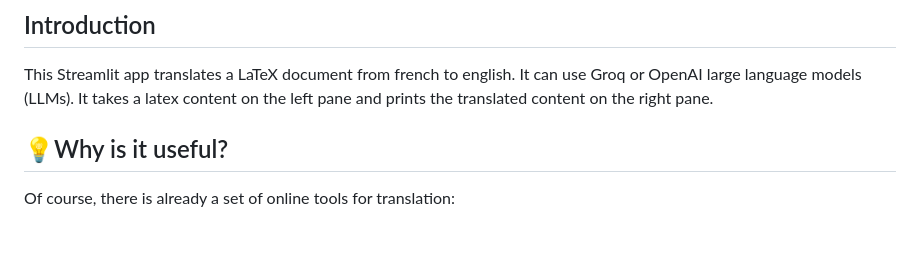
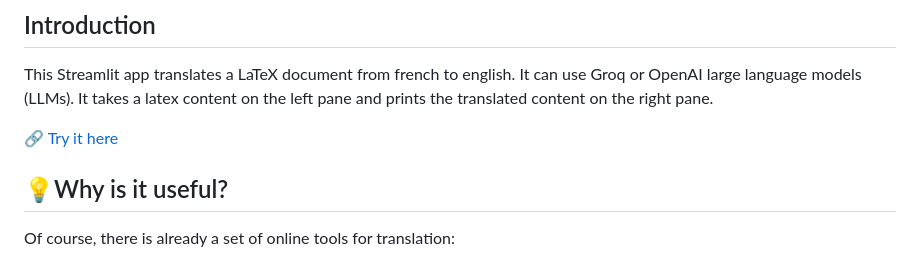
Before and after one commit to mbaudin47/latex_translator, a Markdown page: README.md, the part around the change. Drawn GitHub-style; blank space fills up the shorter version.

Commit message:
README.md: Publish app

```diff
--- a/README.md
+++ b/README.md
@@ -2,6 +2,8 @@
 
 ## Introduction
 This Streamlit app translates a LaTeX document from french to english. It can use Groq or OpenAI large language models (LLMs). It takes a latex content on the left pane and prints the translated content on the right pane.
+
+🔗 [Try it here](https://latextranslator.streamlit.app/)
 
 ## 💡Why is it useful?
 Of course, there is already a set of online tools for translation:
```
